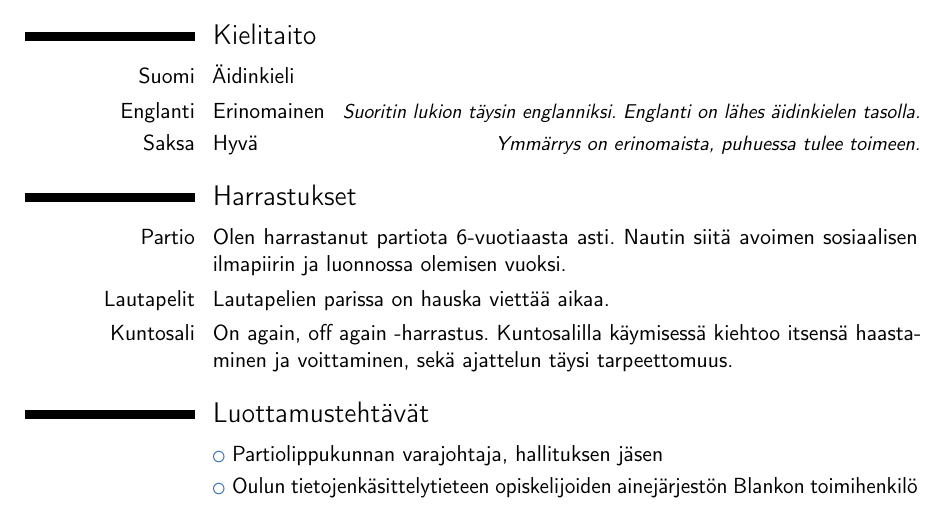
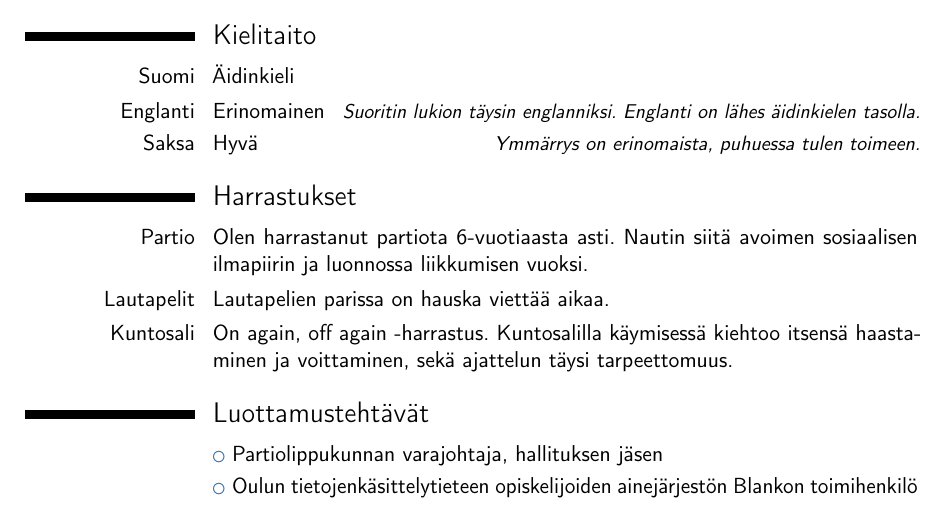
Before and after one commit to googol/cv, a LaTeX CV (cv.tex): part of page 2 of 2, cut so that both start at the same text. Compiled offline with pdfLaTeX.

Commit message:
Fix some slips in the cv text

```diff
--- a/cv.tex
+++ b/cv.tex
@@ -57,10 +57,10 @@
 \section{Kielitaito}
 \cvitemwithcomment{Suomi}{Äidinkieli}{}
 \cvitemwithcomment{Englanti}{Erinomainen}{Suoritin lukion täysin englanniksi. Englanti on lähes äidinkielen tasolla.}
-\cvitemwithcomment{Saksa}{Hyvä}{Ymmärrys on erinomaista, puhuessa tulee toimeen.}
+\cvitemwithcomment{Saksa}{Hyvä}{Ymmärrys on erinomaista, puhuessa tulen toimeen.}
 
 \section{Harrastukset}
-\cvitem{Partio}{Olen harrastanut partiota 6-vuotiaasta asti. Nautin siitä avoimen sosiaalisen ilmapiirin ja luonnossa olemisen vuoksi.}
+\cvitem{Partio}{Olen harrastanut partiota 6-vuotiaasta asti. Nautin siitä avoimen sosiaalisen ilmapiirin ja luonnossa liikkumisen vuoksi.}
 \cvitem{Lautapelit}{Lautapelien parissa on hauska viettää aikaa.}
 \cvitem{Kuntosali}{On again, off again -harrastus. Kuntosalilla käymisessä kiehtoo itsensä haastaminen ja voittaminen, sekä ajattelun täysi tarpeettomuus.}
 
```
Also changed, not shown: cv.tex (2 more changed lines).
